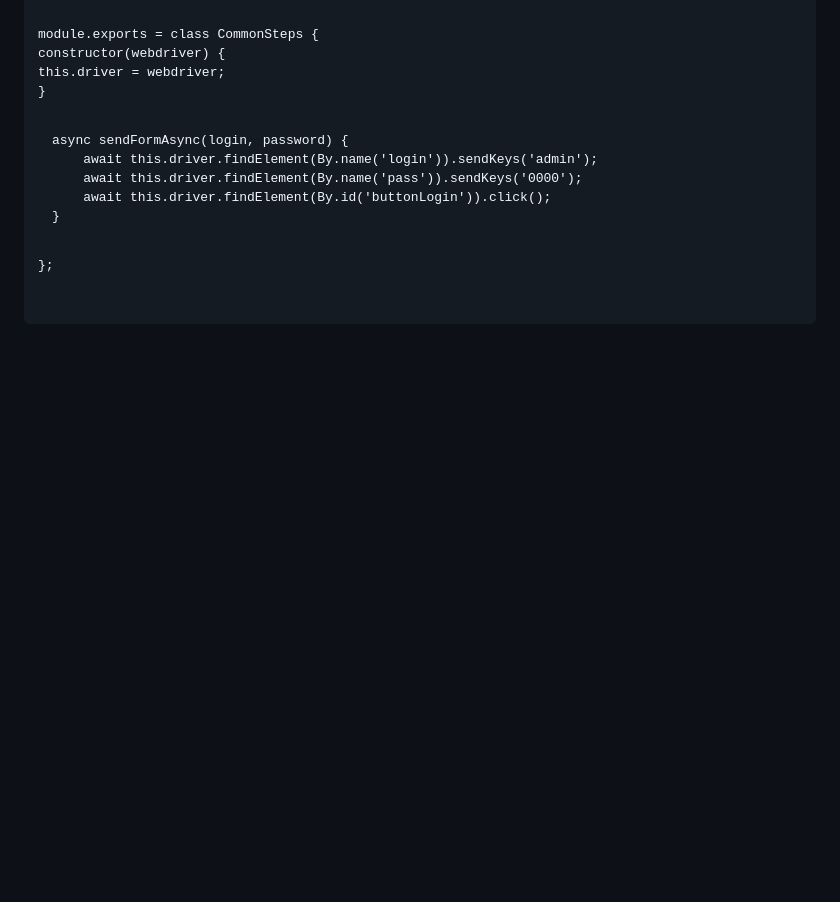
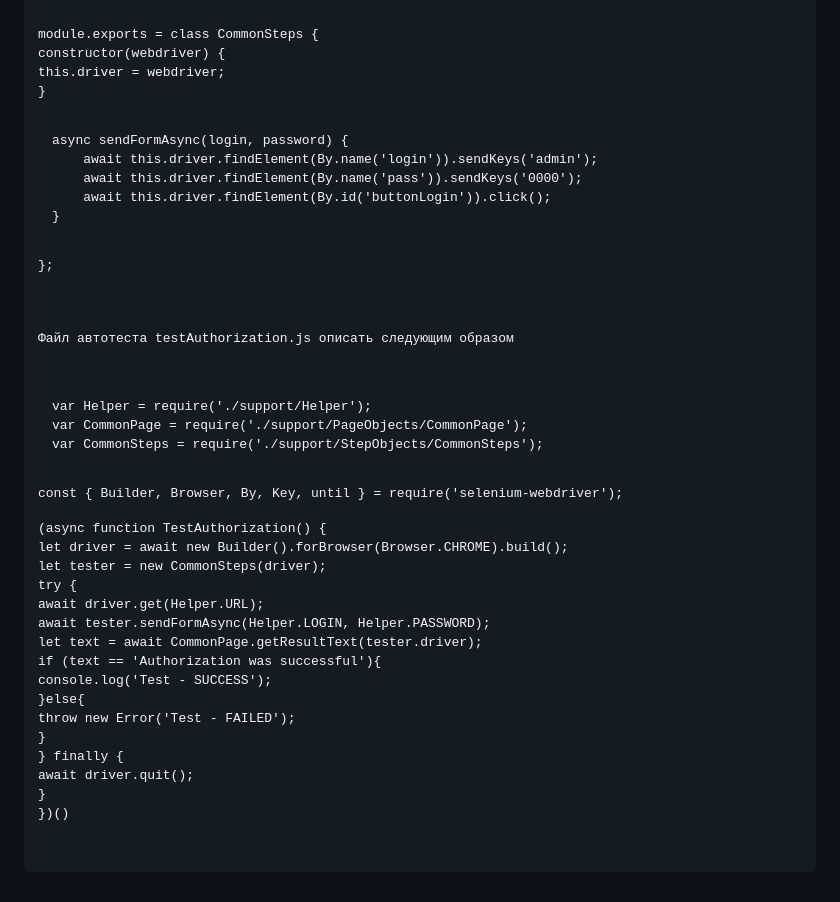
Before and after one commit to Somov-QA/Practice-Automation-Testing-2024, a Markdown page: selenium/javascript/README.md, the part around the change. Drawn GitHub-style; blank space fills up the shorter version.

Commit message:
Файл автотеста testAuthorization.js описать следующим образом

```diff
--- a/selenium/javascript/README.md
+++ b/selenium/javascript/README.md
@@ -136,4 +136,30 @@ module.exports = class CommonSteps {
 };
 		</code></pre>
 	</p>
+	<p>Файл автотеста testAuthorization.js описать следующим образом
+		<pre><code>
+var Helper = require('./support/Helper');
+var CommonPage = require('./support/PageObjects/CommonPage');
+var CommonSteps = require('./support/StepObjects/CommonSteps');
+
+const { Builder, Browser, By, Key, until } = require('selenium-webdriver');
+
+(async function TestAuthorization() {
+    let driver = await new Builder().forBrowser(Browser.CHROME).build();
+    let tester = new CommonSteps(driver);
+    try {
+        await driver.get(Helper.URL);
+        await tester.sendFormAsync(Helper.LOGIN, Helper.PASSWORD);
+        let text = await CommonPage.getResultText(tester.driver);
+        if (text == 'Authorization was successful'){
+            console.log('Test - SUCCESS');
+        }else{
+            throw new Error('Test - FAILED');
+        }
+    } finally {
+        await driver.quit();
+    }
+})()
+		</code></pre>
+	</p>
 </p>
```
